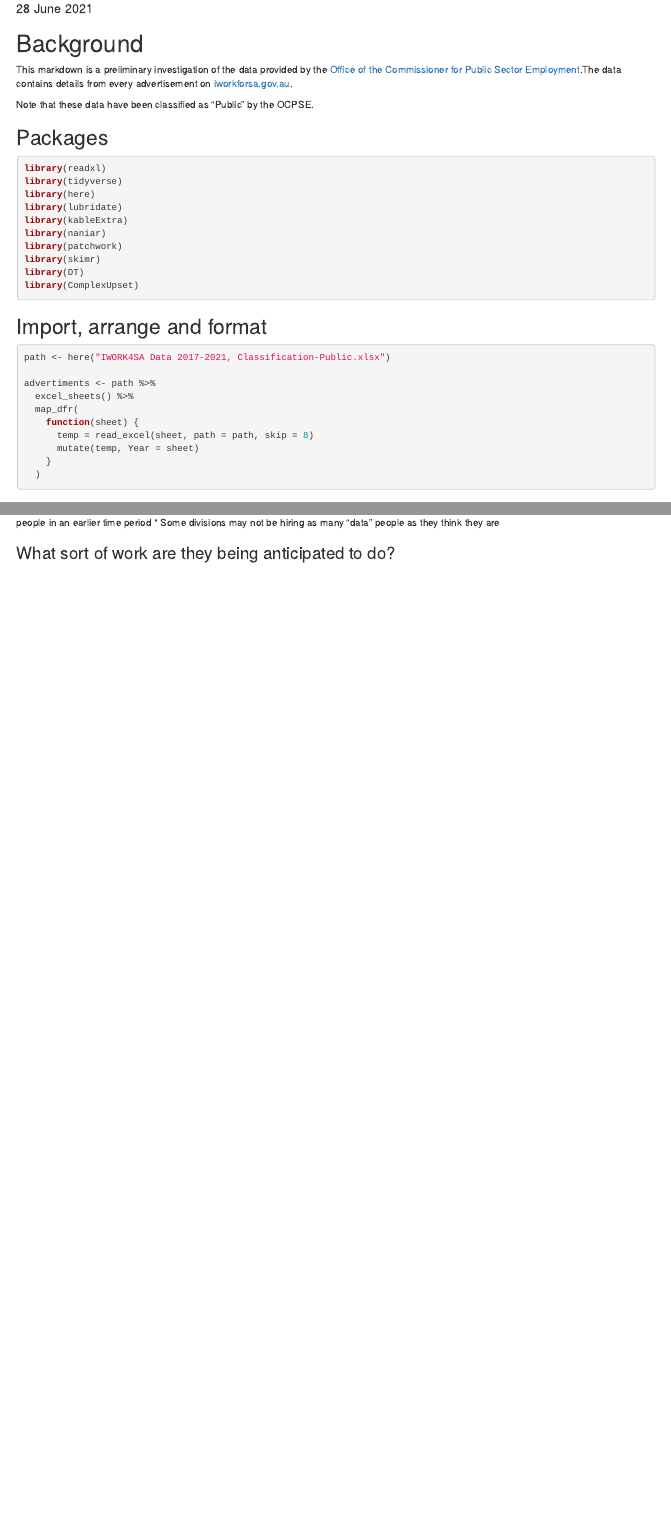
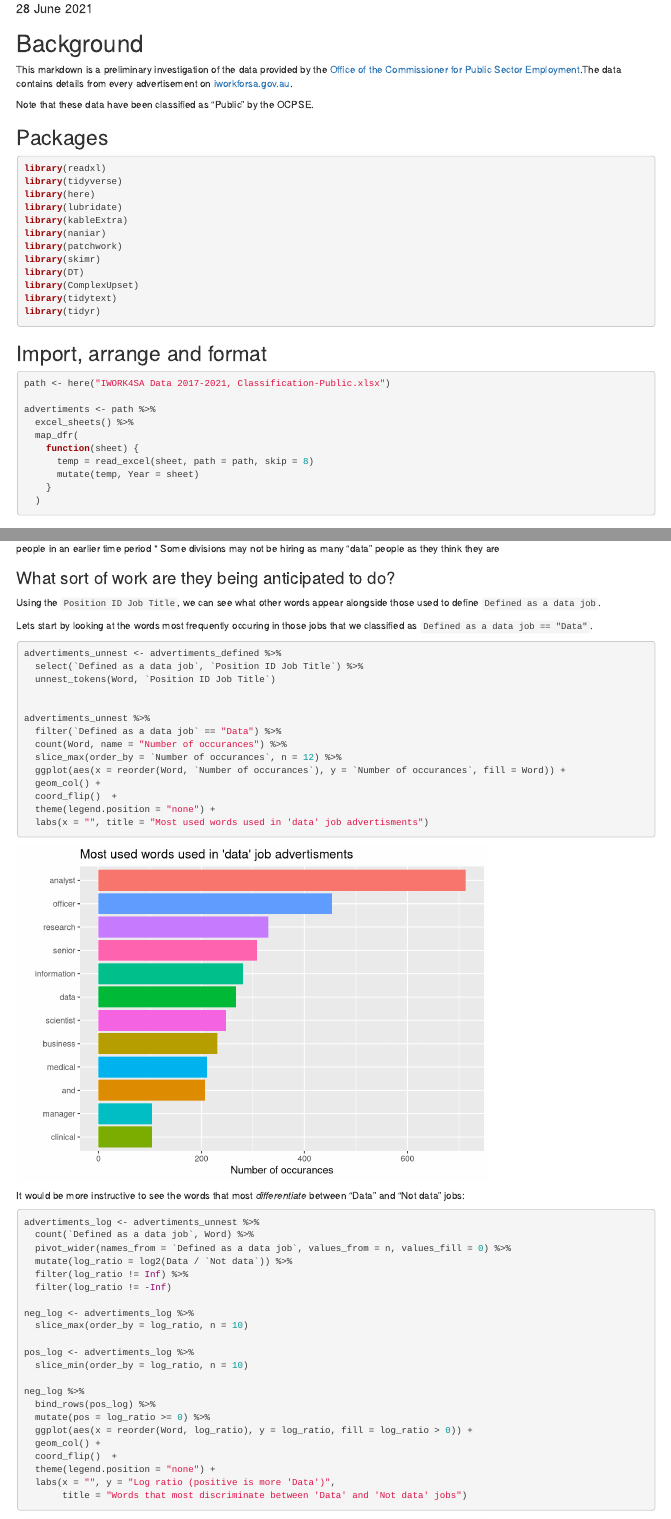
Before and after one commit to ofchurches/iworkfor, an R Markdown document (Historial extract from iworkforsa.Rmd): the page in a window 1100 px wide, from 70 px down, and a second part further down, joined at a grey line. Rendered offline with R 4.5, knitr and Pandoc, with nearby package versions; both versions are drawn in the output format of the newer one; some code elsewhere in the file could not run offline.

Commit message:
first ngrams

````diff
--- a/Historial extract from iworkforsa.Rmd
+++ b/Historial extract from iworkforsa.Rmd
@@ -2,9 +2,7 @@
 title: "Historical extract from iworkforsa - lab book"
 author: "ofchurches"
 date: "28 June 2021"
-output:
-  github_document
-always_allow_html: yes
+output: html_document
 ---
 
 # Background
@@ -25,6 +23,8 @@ library(patchwork)
 library(skimr)
 library(DT)
 library(ComplexUpset)
+library(tidytext)
+library(tidyr)
 ```
 
 ## Import, arrange and format
@@ -274,3 +274,52 @@ It is worth noting that there are mustiple explanations for the differences in t
 * Some divisions may not be hiring as many "data" people as they think they are
 
 ### What sort of work are they being anticipated to do?
+
+Using the `Position ID Job Title`, we can see what other words appear alongside those used to define `Defined as a data job`.
+
+Lets start by looking at the words most frequently occuring in those jobs that we classified as `Defined as a data job == "Data"`.
+
+```{r}
+advertiments_unnest <- advertiments_defined %>%
+  select(`Defined as a data job`, `Position ID Job Title`) %>%
+  unnest_tokens(Word, `Position ID Job Title`)
+
+
+advertiments_unnest %>%
+  filter(`Defined as a data job` == "Data") %>%
+  count(Word, name = "Number of occurances") %>%
+  slice_max(order_by = `Number of occurances`, n = 12) %>%
+  ggplot(aes(x = reorder(Word, `Number of occurances`), y = `Number of occurances`, fill = Word)) +
+  geom_col() +
+  coord_flip()  +
+  theme(legend.position = "none") +
+  labs(x = "", title = "Most used words used in 'data' job advertisments")
+
+```
+
+It would be more instructive to see the words that most *differentiate* between "Data" and "Not data" jobs:
+
+```{r}
+advertiments_log <- advertiments_unnest %>%
+  count(`Defined as a data job`, Word) %>%
+  pivot_wider(names_from = `Defined as a data job`, values_from = n, values_fill = 0) %>%
+  mutate(log_ratio = log2(Data / `Not data`)) %>%
+  filter(log_ratio != Inf) %>%
+  filter(log_ratio != -Inf)
+
+neg_log <- advertiments_log %>%
+  slice_max(order_by = log_ratio, n = 10)
+
+pos_log <- advertiments_log %>%
+  slice_min(order_by = log_ratio, n = 10)
+
+neg_log %>%
+  bind_rows(pos_log) %>%
+  mutate(pos = log_ratio >= 0) %>%
+  ggplot(aes(x = reorder(Word, log_ratio), y = log_ratio, fill = log_ratio > 0)) +
+  geom_col() +
+  coord_flip()  +
+  theme(legend.position = "none") +
+  labs(x = "", y = "Log ratio (positive is more 'Data')",
+       title = "Words that most discriminate between 'Data' and 'Not data' jobs")
+```
````
Also changed, not shown: 1 other file.
